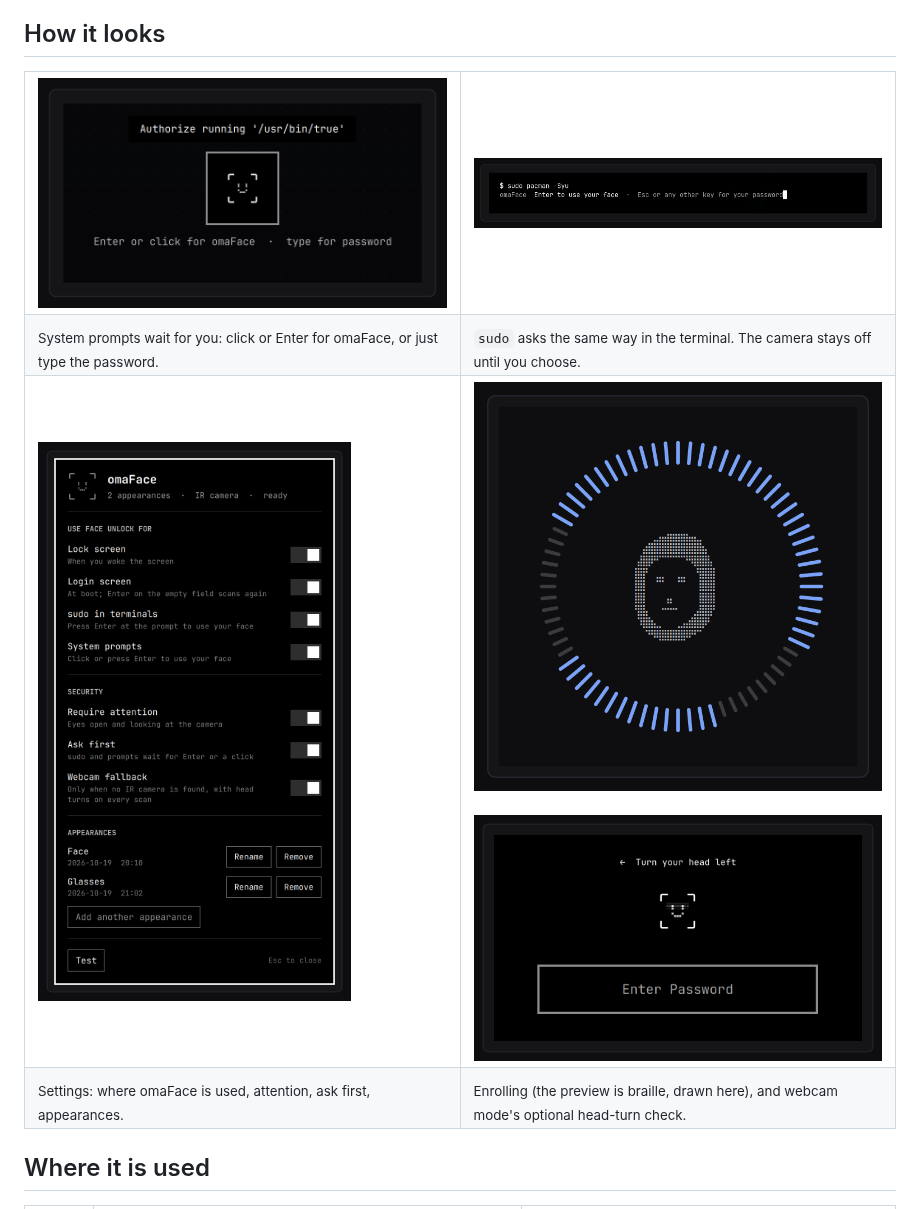
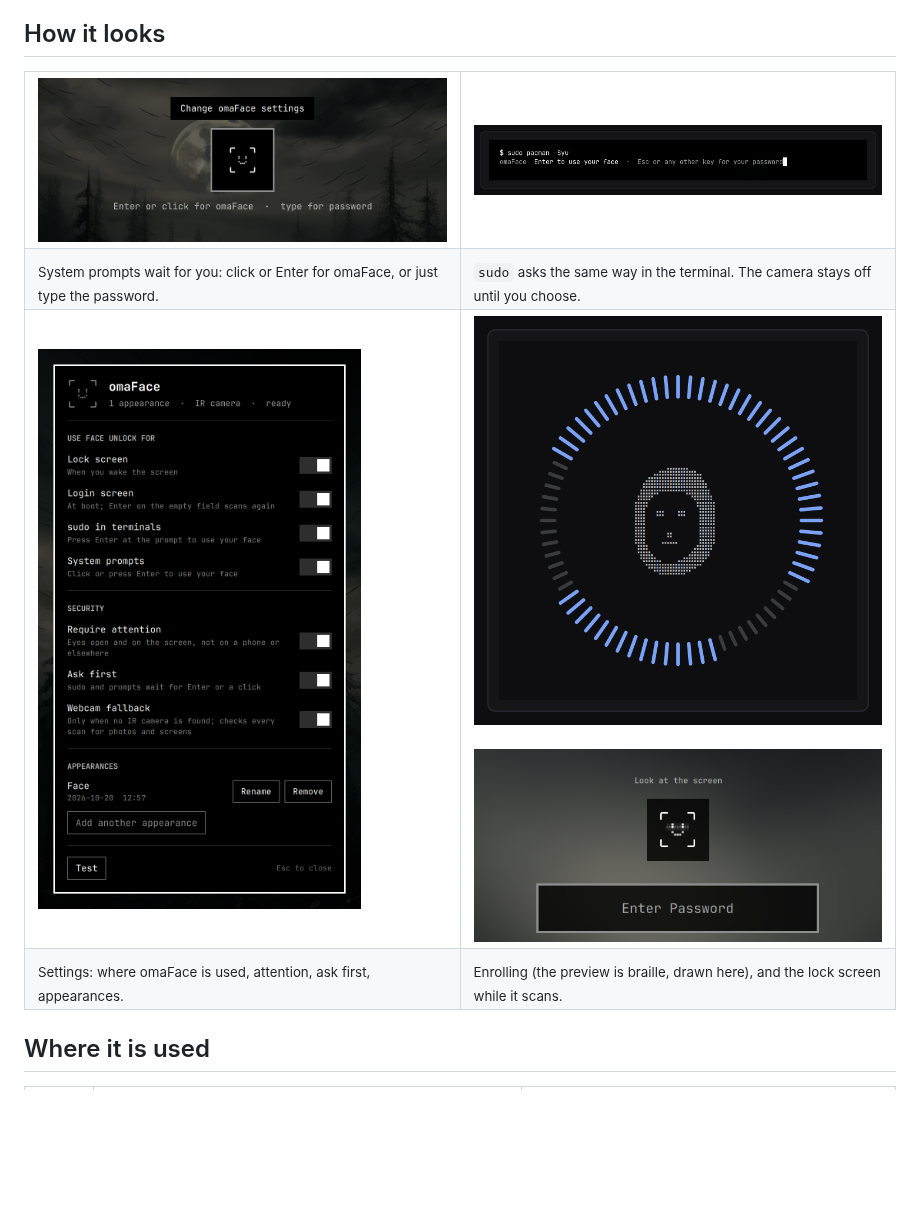
Before and after one commit to L0adn9/omaface, a Markdown page: README.md, the part around one of its changes. Rendered like a GitHub page; pictures changed too: docs/lock-screen-scan.png (added), docs/lock-webcam.png (deleted), docs/settings.png; blank space fills up the shorter version.

Commit message:
README: current screenshots of Settings, the system prompt and the lock screen
Co-Authored-By: Claude Opus 5.5 <noreply@anthropic.com>

```diff
--- a/README.md
+++ b/README.md
@@ -65,11 +65,11 @@ choose **Set up omaFace**.
   </tr>
   <tr>
     <td><img src="docs/settings.png" alt="The omaFace settings window: places, attention, ask first, appearances"></td>
-    <td><img src="docs/enroll.png" alt="Enrollment: a ring of ticks fills as the head moves in a circle around a braille preview"><br><br><img src="docs/lock-webcam.png" alt="Webcam mode on the lock screen: turn your head left"></td>
+    <td><img src="docs/enroll.png" alt="Enrollment: a ring of ticks fills as the head moves in a circle around a braille preview"><br><br><img src="docs/lock-screen-scan.png" alt="The lock screen while omaFace scans: Look at the screen, above the password field"></td>
   </tr>
   <tr>
     <td><sub>Settings: where omaFace is used, attention, ask first, appearances.</sub></td>
-    <td><sub>Enrolling (the preview is braille, drawn here), and webcam mode's optional head-turn check.</sub></td>
+    <td><sub>Enrolling (the preview is braille, drawn here), and the lock screen while it scans.</sub></td>
   </tr>
 </table>
 
```
Also changed, not shown: other parts of README.md (+1 -1 lines).
